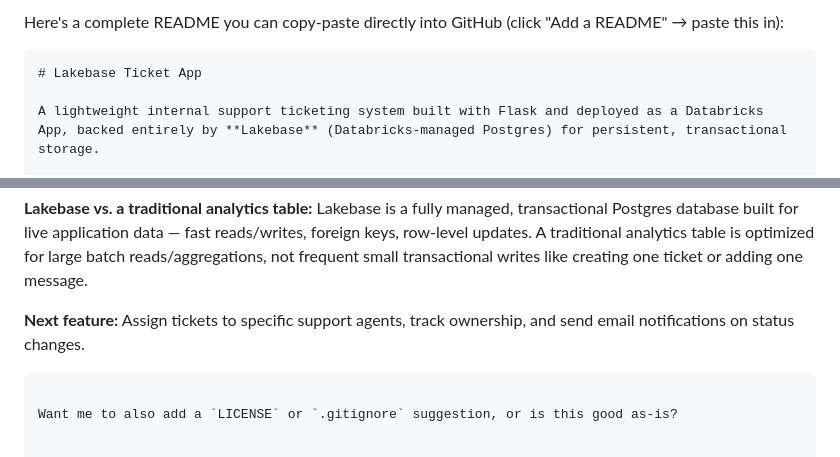
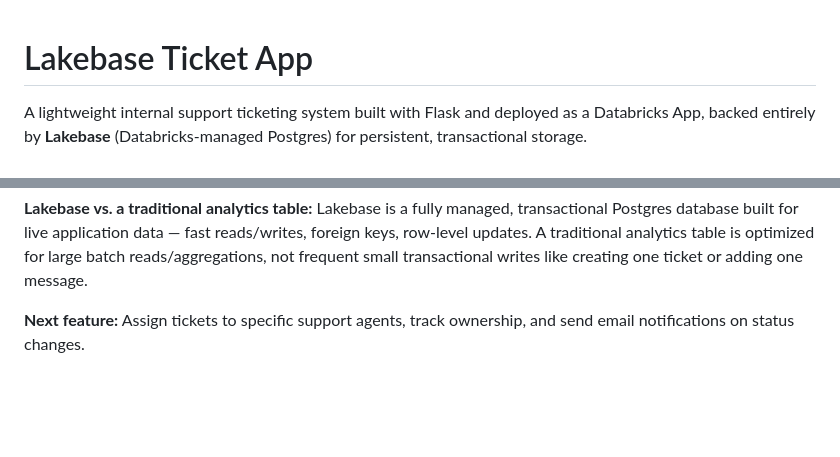
Before and after one commit to Nadia269/lakebase-ticket-app, a Markdown page: README.md, 2 parts joined by grey strips. Rendered like a GitHub page; blank space fills up the shorter version.

Commit message:
Refine README content and remove unnecessary text
Removed introductory text and code block from README.

````diff
--- a/README.md
+++ b/README.md
@@ -1,6 +1,4 @@
-Here's a complete README you can copy-paste directly into GitHub (click "Add a README" → paste this in):
 
-```markdown
 # Lakebase Ticket App
 
 A lightweight internal support ticketing system built with Flask and deployed as a Databricks App, backed entirely by **Lakebase** (Databricks-managed Postgres) for persistent, transactional storage.
@@ -126,6 +124,3 @@ No manual SQL, no credentials in code — everything flows through the Databrick
 **Lakebase vs. a traditional analytics table:** Lakebase is a fully managed, transactional Postgres database built for live application data — fast reads/writes, foreign keys, row-level updates. A traditional analytics table is optimized for large batch reads/aggregations, not frequent small transactional writes like creating one ticket or adding one message.
 
 **Next feature:** Assign tickets to specific support agents, track ownership, and send email notifications on status changes.
-```
-
-Want me to also add a `LICENSE` or `.gitignore` suggestion, or is this good as-is?
````
